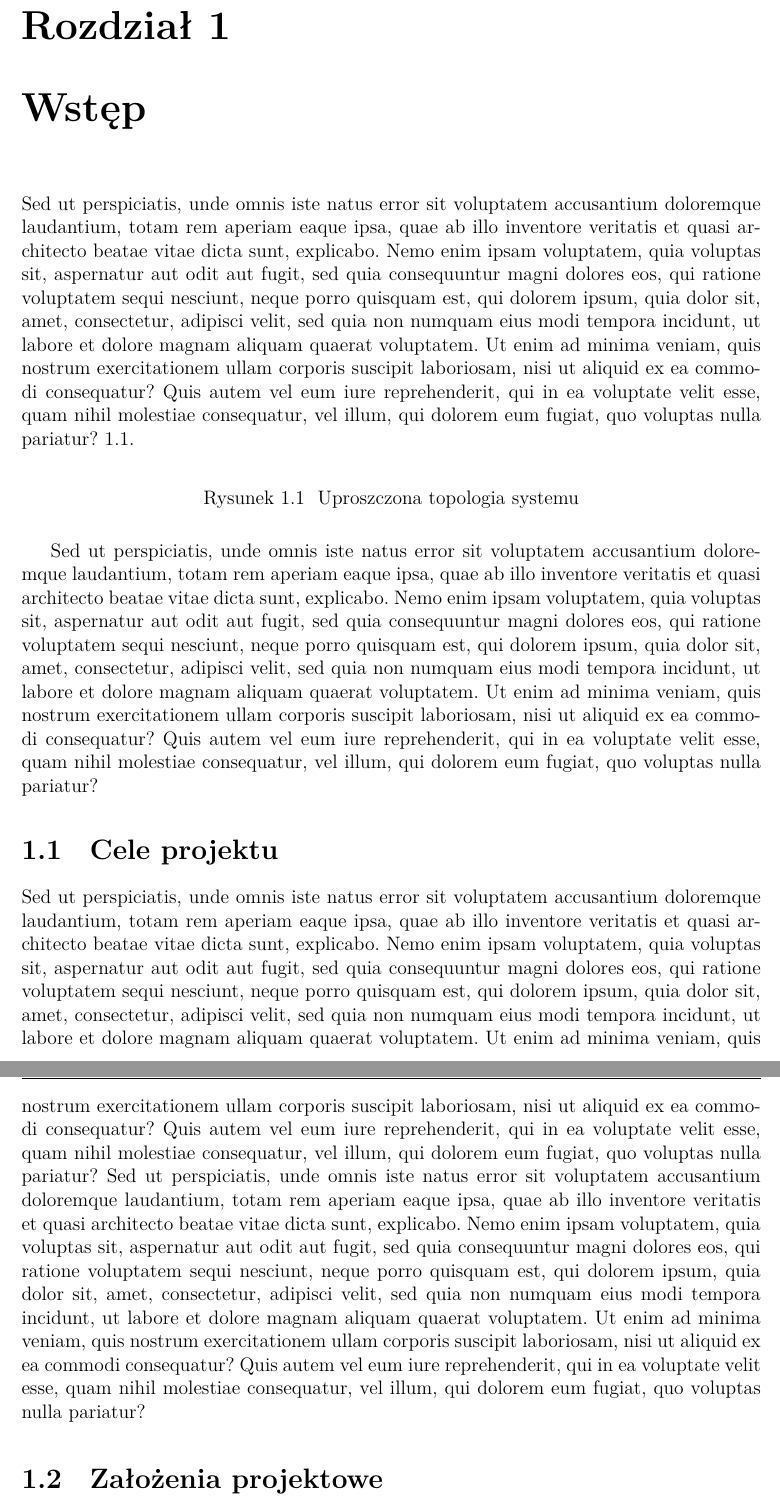
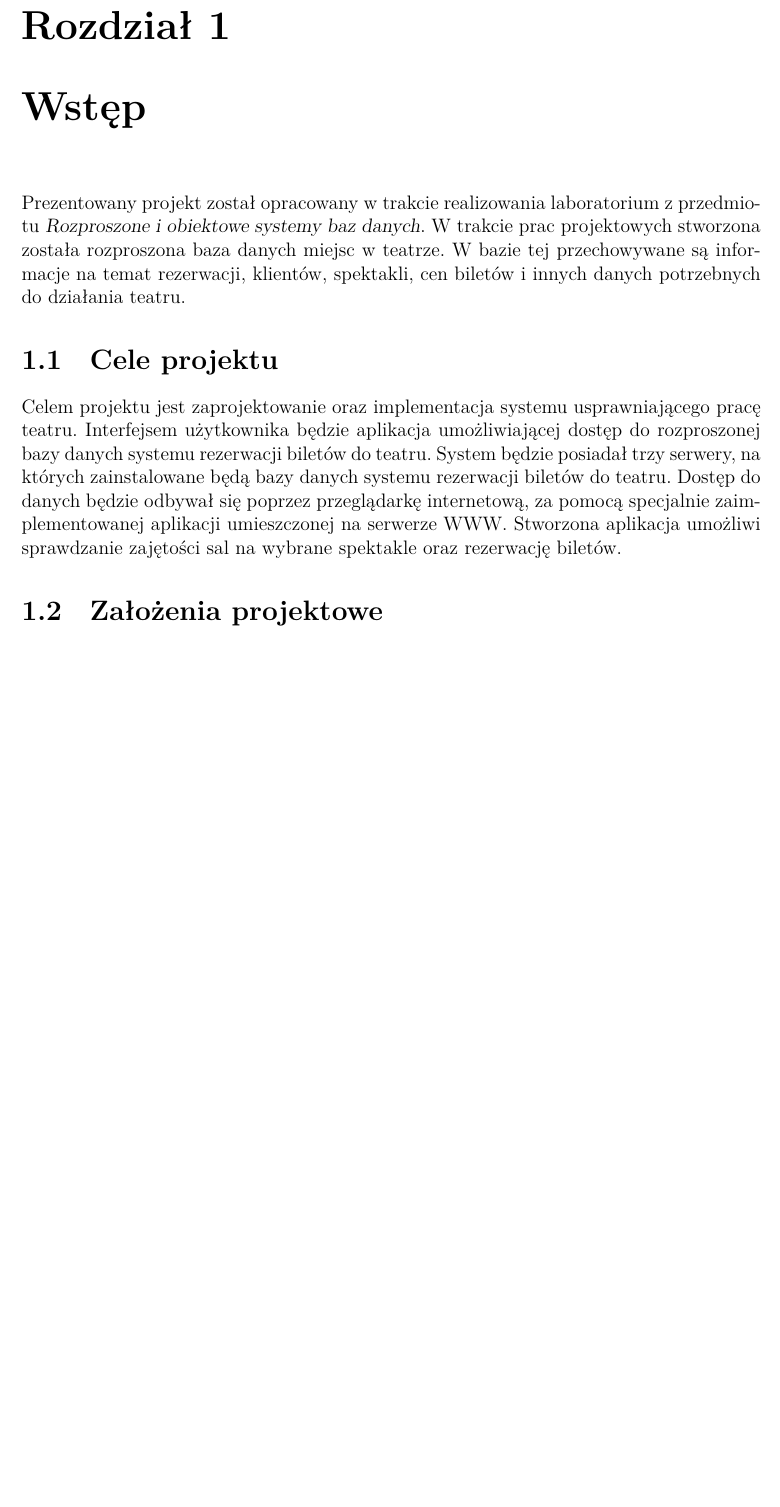
Before and after one commit to kubik8/Theatre, a LaTeX thesis (documentation/samir.tex): two parts of pages 5 and 6 of 35 before the commit and part of page 5 of 33 after it, the two joined at a grey line, cut so that both start at the same text, the shorter picture padded with empty space. Compiled offline with XeLaTeX.

Commit message:
Added introduction

```diff
--- a/documentation/samir.tex
+++ b/documentation/samir.tex
@@ -71,18 +71,17 @@
 %zainteresowanych zachęcam do rozszyfrowania frazy "Lorem ipsum" :)
 \chapter{Wstęp}
 \setcounter{page}{5}
-Sed ut perspiciatis, unde omnis iste natus error sit voluptatem accusantium doloremque laudantium, totam rem aperiam eaque ipsa, quae ab illo inventore veritatis et quasi architecto beatae vitae dicta sunt, explicabo. Nemo enim ipsam voluptatem, quia voluptas sit, aspernatur aut odit aut fugit, sed quia consequuntur magni dolores eos, qui ratione voluptatem sequi nesciunt, neque porro quisquam est, qui dolorem ipsum, quia dolor sit, amet, consectetur, adipisci velit, sed quia non numquam eius modi tempora incidunt, ut labore et dolore magnam aliquam quaerat voluptatem. Ut enim ad minima veniam, quis nostrum exercitationem ullam corporis suscipit laboriosam, nisi ut aliquid ex ea commodi consequatur? Quis autem vel eum iure reprehenderit, qui in ea voluptate velit esse, quam nihil molestiae consequatur, vel illum, qui dolorem eum fugiat, quo voluptas nulla pariatur? \ref{fig:schog}.
-\begin{figure}[H]
-\centering
-%\includegraphics[width=1\textwidth]{img/schematogolny2yv3.pdf}
-\caption{Uproszczona topologia systemu}
-\label{fig:schog}
-\end{figure}
-Sed ut perspiciatis, unde omnis iste natus error sit voluptatem accusantium doloremque laudantium, totam rem aperiam eaque ipsa, quae ab illo inventore veritatis et quasi architecto beatae vitae dicta sunt, explicabo. Nemo enim ipsam voluptatem, quia voluptas sit, aspernatur aut odit aut fugit, sed quia consequuntur magni dolores eos, qui ratione voluptatem sequi nesciunt, neque porro quisquam est, qui dolorem ipsum, quia dolor sit, amet, consectetur, adipisci velit, sed quia non numquam eius modi tempora incidunt, ut labore et dolore magnam aliquam quaerat voluptatem. Ut enim ad minima veniam, quis nostrum exercitationem ullam corporis suscipit laboriosam, nisi ut aliquid ex ea commodi consequatur? Quis autem vel eum iure reprehenderit, qui in ea voluptate velit esse, quam nihil molestiae consequatur, vel illum, qui dolorem eum fugiat, quo voluptas nulla pariatur?
+Prezentowany projekt został opracowany w trakcie realizowania laboratorium z przedmiotu
+\textsl{Rozproszone i obiektowe systemy baz danych}. W trakcie prac projektowych stworzona została rozproszona
+baza danych miejsc w teatrze. W bazie tej przechowywane są informacje na temat rezerwacji, klientów, spektakli, cen biletów i innych danych potrzebnych do działania teatru.
 
 \section{Cele projektu}
-Sed ut perspiciatis, unde omnis iste natus error sit voluptatem accusantium doloremque laudantium, totam rem aperiam eaque ipsa, quae ab illo inventore veritatis et quasi architecto beatae vitae dicta sunt, explicabo. Nemo enim ipsam voluptatem, quia voluptas sit, aspernatur aut odit aut fugit, sed quia consequuntur magni dolores eos, qui ratione voluptatem sequi nesciunt, neque porro quisquam est, qui dolorem ipsum, quia dolor sit, amet, consectetur, adipisci velit, sed quia non numquam eius modi tempora incidunt, ut labore et dolore magnam aliquam quaerat voluptatem. Ut enim ad minima veniam, quis nostrum exercitationem ullam corporis suscipit laboriosam, nisi ut aliquid ex ea commodi consequatur? Quis autem vel eum iure reprehenderit, qui in ea voluptate velit esse, quam nihil molestiae consequatur, vel illum, qui dolorem eum fugiat, quo voluptas nulla pariatur?
-Sed ut perspiciatis, unde omnis iste natus error sit voluptatem accusantium doloremque laudantium, totam rem aperiam eaque ipsa, quae ab illo inventore veritatis et quasi architecto beatae vitae dicta sunt, explicabo. Nemo enim ipsam voluptatem, quia voluptas sit, aspernatur aut odit aut fugit, sed quia consequuntur magni dolores eos, qui ratione voluptatem sequi nesciunt, neque porro quisquam est, qui dolorem ipsum, quia dolor sit, amet, consectetur, adipisci velit, sed quia non numquam eius modi tempora incidunt, ut labore et dolore magnam aliquam quaerat voluptatem. Ut enim ad minima veniam, quis nostrum exercitationem ullam corporis suscipit laboriosam, nisi ut aliquid ex ea commodi consequatur? Quis autem vel eum iure reprehenderit, qui in ea voluptate velit esse, quam nihil molestiae consequatur, vel illum, qui dolorem eum fugiat, quo voluptas nulla pariatur?
+Celem projektu jest zaprojektowanie oraz implementacja systemu usprawniającego pracę teatru. Interfejsem użytkownika będzie aplikacja umożliwiającej dostęp do rozproszonej
+bazy danych systemu rezerwacji biletów do teatru. System będzie posiadał trzy serwery, na których zainstalowane będą bazy danych systemu
+rezerwacji biletów do teatru. Dostęp do danych będzie odbywał się poprzez przeglądarkę
+internetową, za pomocą specjalnie zaimplementowanej aplikacji umieszczonej na serwerze
+WWW. Stworzona aplikacja umożliwi sprawdzanie zajętości sal na wybrane spektakle oraz
+rezerwację biletów.
 \section{Założenia projektowe}
 Sed ut perspiciatis, unde omnis iste natus error sit voluptatem accusantium doloremque laudantium, totam rem aperiam eaque ipsa, quae ab illo inventore veritatis et quasi architecto beatae vitae dicta sunt, explicabo. Nemo enim ipsam voluptatem, quia voluptas sit, aspernatur aut odit aut fugit, sed quia consequuntur magni dolores eos, qui ratione voluptatem sequi nesciunt, neque porro quisquam est, qui dolorem ipsum, quia dolor sit, amet, consectetur, adipisci velit, sed quia non numquam eius modi tempora incidunt, ut labore et dolore magnam aliquam quaerat voluptatem. Ut enim ad minima veniam, quis nostrum exercitationem ullam corporis suscipit laboriosam, nisi ut aliquid ex ea commodi consequatur? Quis autem vel eum iure reprehenderit, qui in ea voluptate velit esse, quam nihil molestiae consequatur, vel illum, qui dolorem eum fugiat, quo voluptas nulla pariatur?
 \begin{itemize}
```
